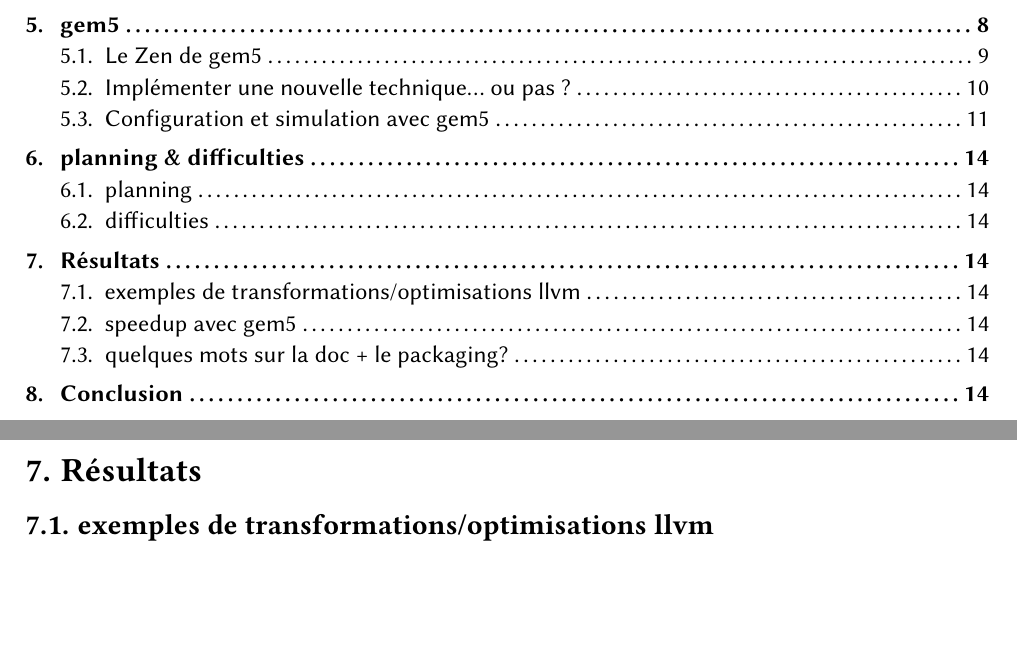
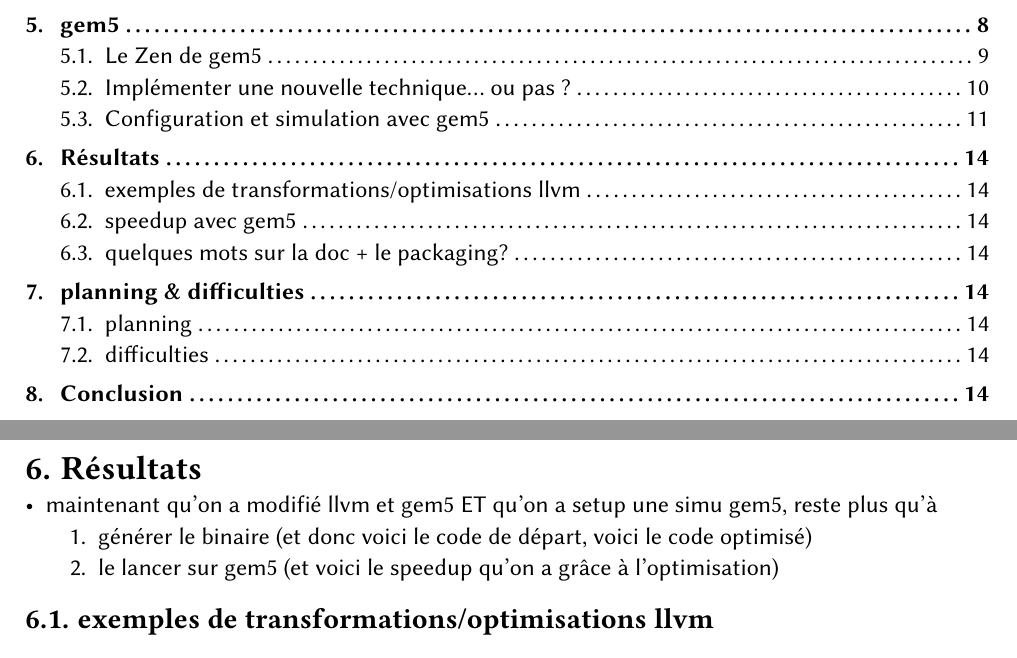
Before and after one commit to blokyk/pfe-report, a Typst document (main.typ, which reads parts/6.results.typ, parts/7.results.typ): two parts of pages 2 and 14 of 17, joined at a grey line, cut so that both start at the same text, the shorter picture padded with empty space. Compiled offline with Typst 0.15.

Commit message:
swap result and planning sections around

```diff
--- /dev/null
+++ b/parts/6.results.typ
@@ -0,0 +1,9 @@
+= Résultats <results>
+
+- maintenant qu'on a modifié llvm et gem5 ET qu'on a setup une simu gem5, reste plus qu'à
+  1. générer le binaire (et donc voici le code de départ, voici le code optimisé)
+  2. le lancer sur gem5 (et voici le speedup qu'on a grâce à l'optimisation)
+
+== exemples de transformations/optimisations llvm
+
+== speedup avec gem5
--- a/parts/7.results.typ
+++ /dev/null
@@ -1,5 +0,0 @@
-= Résultats <results>
-
-== exemples de transformations/optimisations llvm
-
-== speedup avec gem5
```
Also changed, not shown: main.typ (+2 -2 lines), parts/7.planning.typ (renamed from parts/6.planning.typ), parts/6.results.typ (6 more changed lines), parts/7.results.typ (6 more changed lines).
